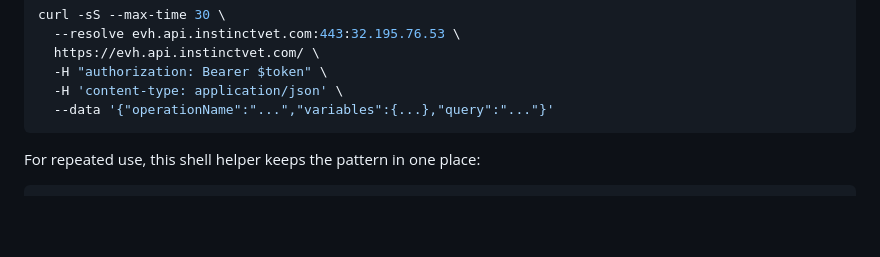
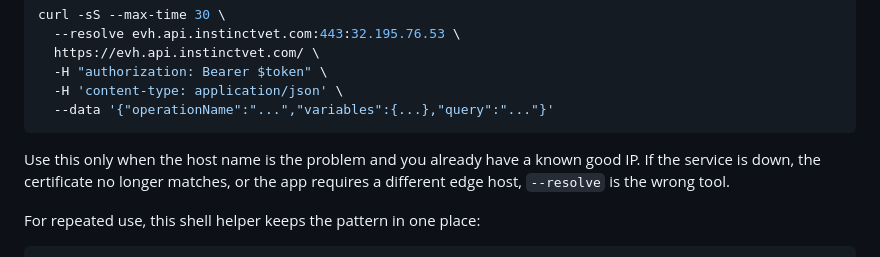
Before and after one commit to ggb667/EVH, a Markdown page: README.md, the part around the change. Drawn GitHub-style; blank space fills up the shorter version.

````diff
--- a/README.md
+++ b/README.md
@@ -39,6 +39,10 @@ curl -sS --max-time 30 \
   -H 'content-type: application/json' \
   --data '{"operationName":"...","variables":{...},"query":"..."}'
 ```
+
+Use this only when the host name is the problem and you already have a known
+good IP. If the service is down, the certificate no longer matches, or the app
+requires a different edge host, `--resolve` is the wrong tool.
 
 For repeated use, this shell helper keeps the pattern in one place:
 
````
Also changed, not shown: docs/instinct-import.md (+4 -0 lines).
